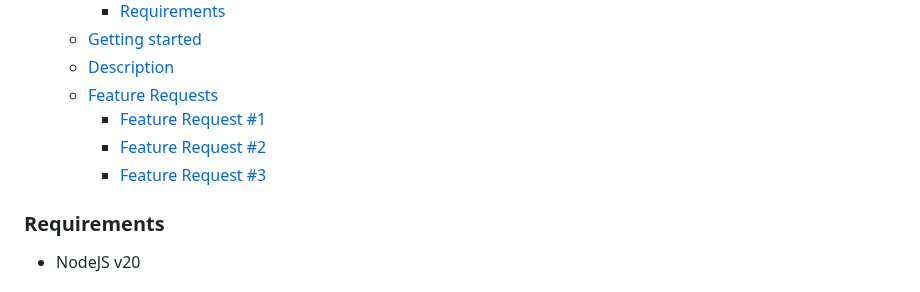
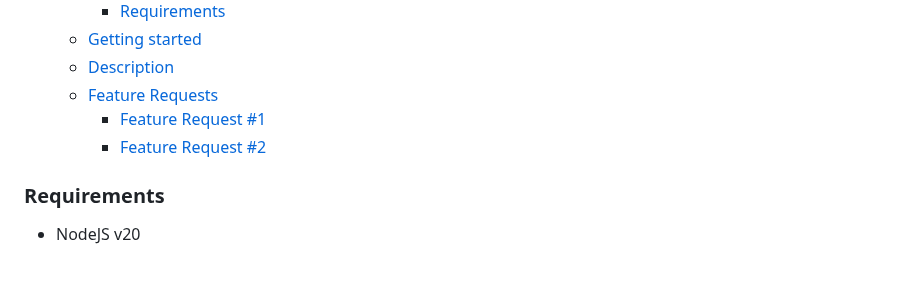
Before and after one commit to dillonbaxendell/ui-engineering-assessment, a Markdown page: README.md, the part around the change. GitHub-like rendering.

Commit message:
Update README.md
remove feature request 3 as there are only 2 requests, now.

```diff
--- a/README.md
+++ b/README.md
@@ -10,7 +10,6 @@
   - [Feature Requests](#feature-requests)
     - [Feature Request #1](#feature-request-1)
     - [Feature Request #2](#feature-request-2)
-    - [Feature Request #3](#feature-request-3)
 
 ### Requirements
 - NodeJS v20
```
